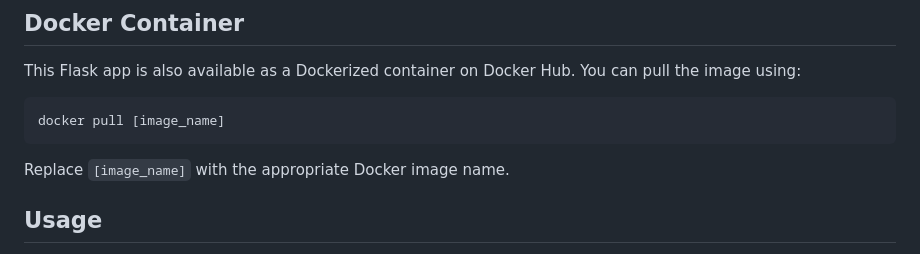
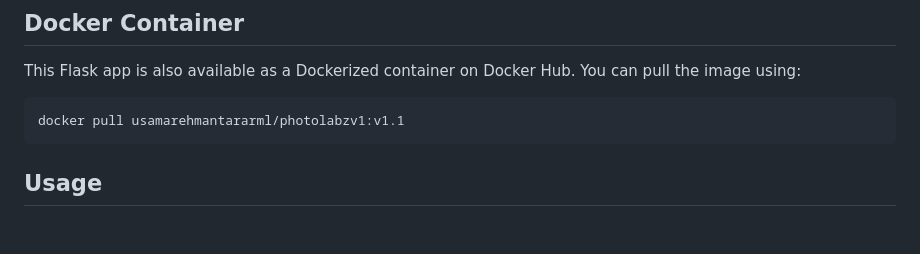
Before and after one commit to usamarehmantarar/photolabzv1, a Markdown page: README.md, the part around the change. Drawn GitHub-style; blank space fills up the shorter version.

````diff
--- a/README.md
+++ b/README.md
@@ -69,10 +69,8 @@ To set up the app, follow these steps:
 This Flask app is also available as a Dockerized container on Docker Hub. You can pull the image using:
 
 ```bash
-docker pull [image_name]
+docker pull usamarehmantararml/photolabzv1:v1.1
 ```
-
-Replace `[image_name]` with the appropriate Docker image name.
 
 ## Usage
 
````
